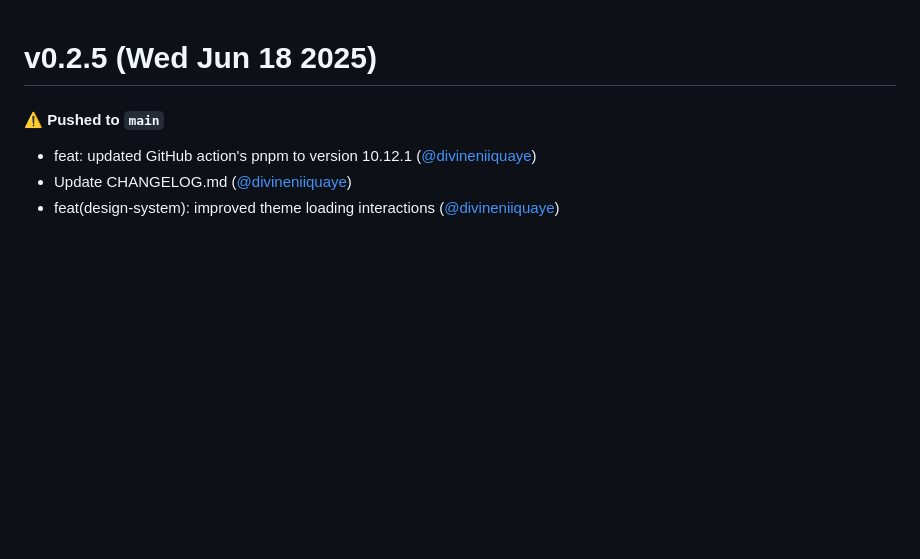
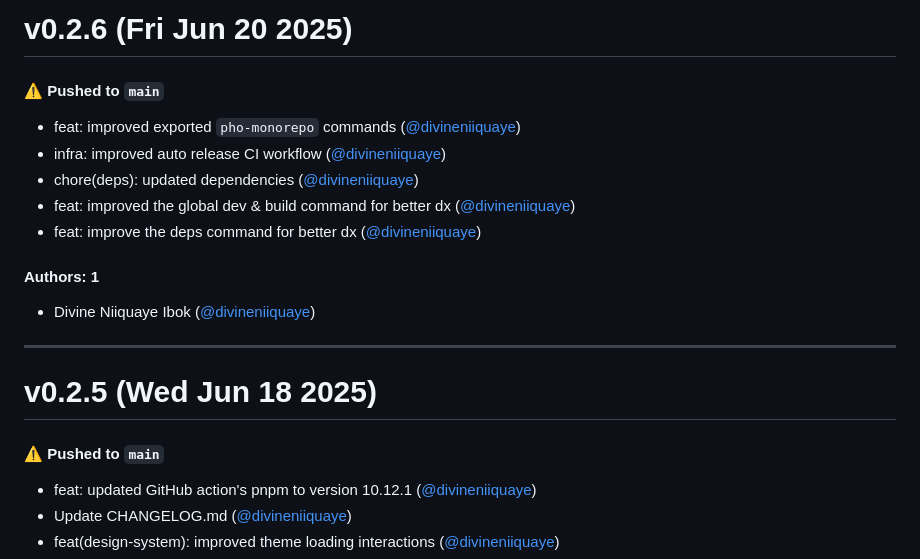
Before and after one commit to divineniiquaye/pho-monorepo, a Markdown page: CHANGELOG.md, the part around the change. Drawn GitHub-style; blank space fills up the shorter version.

Commit message:
Update CHANGELOG.md [skip ci]

```diff
--- a/CHANGELOG.md
+++ b/CHANGELOG.md
@@ -1,3 +1,19 @@
+# v0.2.6 (Fri Jun 20 2025)
+
+#### ⚠️ Pushed to `main`
+
+- feat: improved exported `pho-monorepo` commands ([@divineniiquaye](https://github.com/divineniiquaye))
+- infra: improved auto release CI workflow ([@divineniiquaye](https://github.com/divineniiquaye))
+- chore(deps): updated dependencies ([@divineniiquaye](https://github.com/divineniiquaye))
+- feat: improved the global dev & build command for better dx ([@divineniiquaye](https://github.com/divineniiquaye))
+- feat: improve the deps command for better dx ([@divineniiquaye](https://github.com/divineniiquaye))
+
+#### Authors: 1
+
+- Divine Niiquaye Ibok ([@divineniiquaye](https://github.com/divineniiquaye))
+
+---
+
 # v0.2.5 (Wed Jun 18 2025)
 
 #### ⚠️ Pushed to `main`
```
